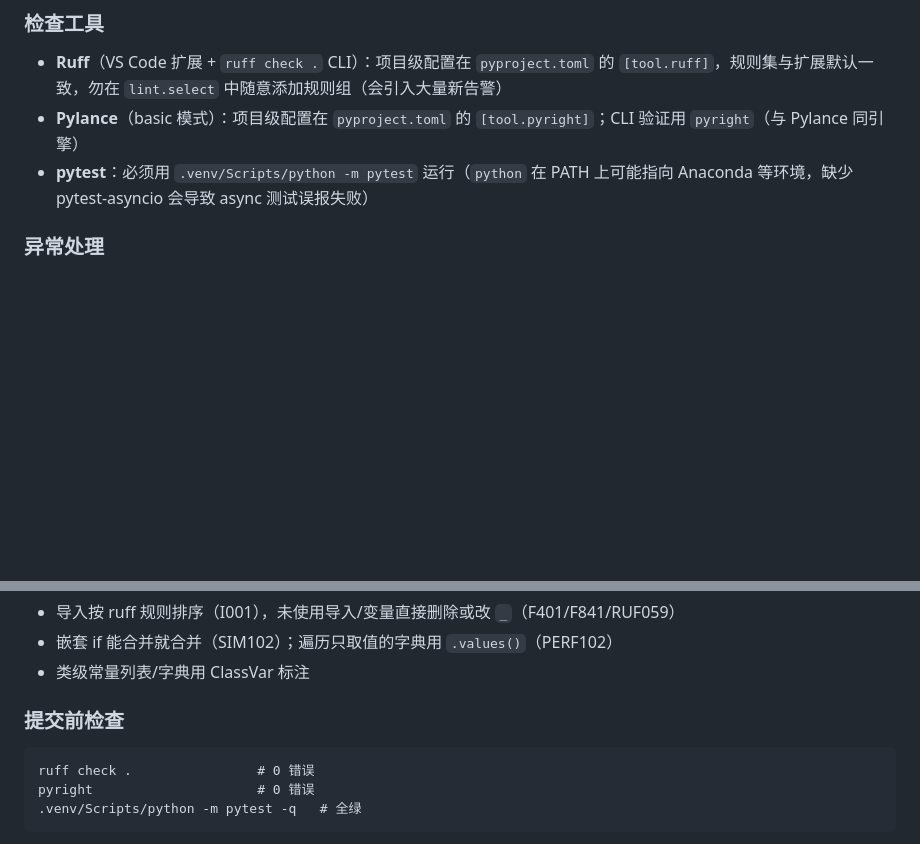
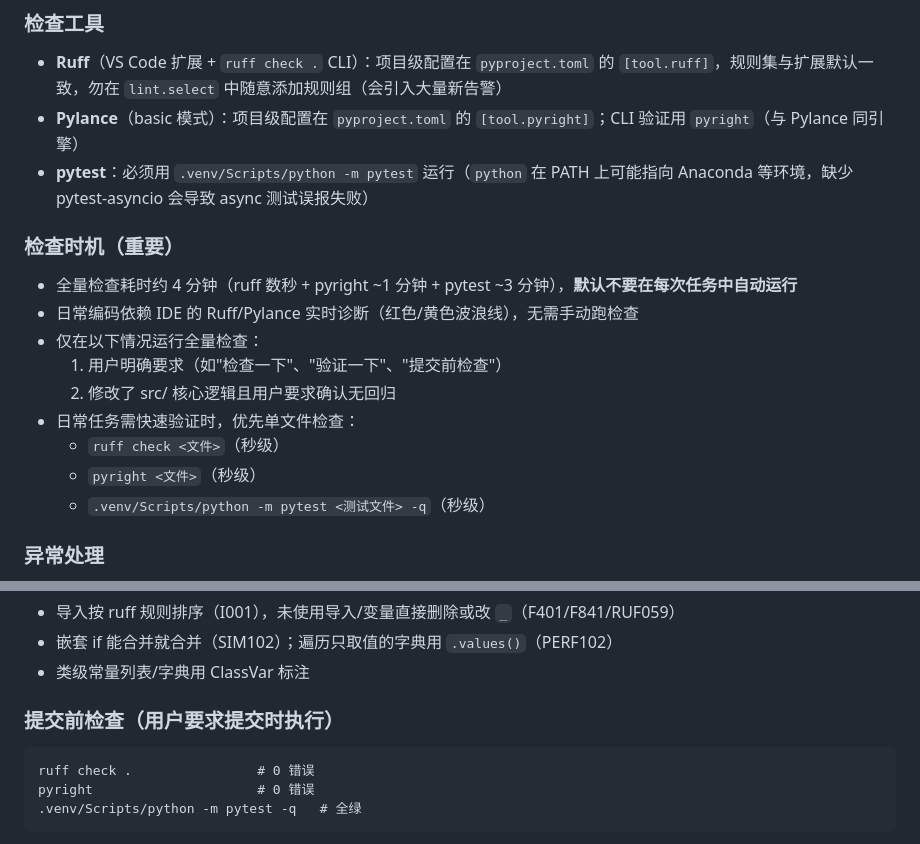
Before and after one commit to Arrhenius401/stock_robot, a Markdown page: CLAUDE.md, 2 parts joined by grey strips. Rendered like a GitHub page; blank space fills up the shorter version.

Commit message:
chore(文档): 更新检查时机与提交前检查的说明，优化全量检查流程

````diff
--- a/CLAUDE.md
+++ b/CLAUDE.md
@@ -32,6 +32,18 @@ chore(项目): 初始化项目脚手架
 - **Ruff**（VS Code 扩展 + `ruff check .` CLI）：项目级配置在 `pyproject.toml` 的 `[tool.ruff]`，规则集与扩展默认一致，勿在 `lint.select` 中随意添加规则组（会引入大量新告警）
 - **Pylance**（basic 模式）：项目级配置在 `pyproject.toml` 的 `[tool.pyright]`；CLI 验证用 `pyright`（与 Pylance 同引擎）
 - **pytest**：必须用 `.venv/Scripts/python -m pytest` 运行（`python` 在 PATH 上可能指向 Anaconda 等环境，缺少 pytest-asyncio 会导致 async 测试误报失败）
+
+### 检查时机（重要）
+
+- 全量检查耗时约 4 分钟（ruff 数秒 + pyright ~1 分钟 + pytest ~3 分钟），**默认不要在每次任务中自动运行**
+- 日常编码依赖 IDE 的 Ruff/Pylance 实时诊断（红色/黄色波浪线），无需手动跑检查
+- 仅在以下情况运行全量检查：
+  1. 用户明确要求（如"检查一下"、"验证一下"、"提交前检查"）
+  2. 修改了 src/ 核心逻辑且用户要求确认无回归
+- 日常任务需快速验证时，优先单文件检查：
+  - `ruff check <文件>`（秒级）
+  - `pyright <文件>`（秒级）
+  - `.venv/Scripts/python -m pytest <测试文件> -q`（秒级）
 
 ### 异常处理
 
@@ -69,7 +81,7 @@ chore(项目): 初始化项目脚手架
 - 嵌套 if 能合并就合并（SIM102）；遍历只取值的字典用 `.values()`（PERF102）
 - 类级常量列表/字典用 ClassVar 标注
 
-### 提交前检查
+### 提交前检查（用户要求提交时执行）
 
 ```
 ruff check .                # 0 错误
````
